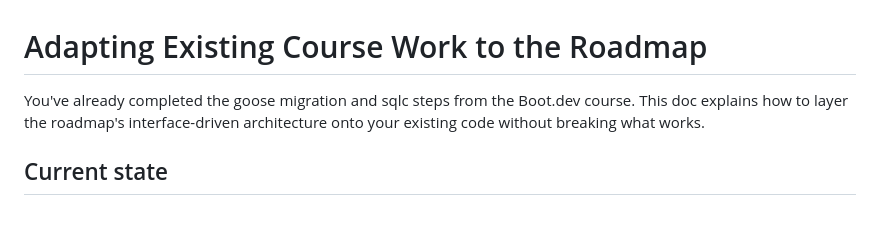
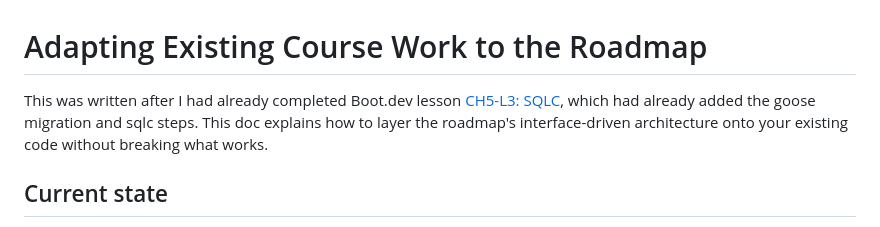
Before and after one commit to rjpw/bootdev-chirpy, a Markdown page: design/00- adapting-course-work.md, the part around the change. Drawn GitHub-style.

Commit message:
Reference point in the course

```diff
--- a/design/00- adapting-course-work.md
+++ b/design/00- adapting-course-work.md
@@ -1,6 +1,6 @@
 # Adapting Existing Course Work to the Roadmap
 
-You've already completed the goose migration and sqlc steps from the Boot.dev course. This doc explains how to layer the roadmap's interface-driven architecture onto your existing code without breaking what works.
+This was written after I had already completed Boot.dev lesson [CH5-L3: SQLC](https://www.boot.dev/lessons/e5bddf3d-d96b-487e-97e6-7a5aa06b1ee1), which had already added the goose migration and sqlc steps. This doc explains how to layer the roadmap's interface-driven architecture onto your existing code without breaking what works.
 
 
 ## Current state
```
